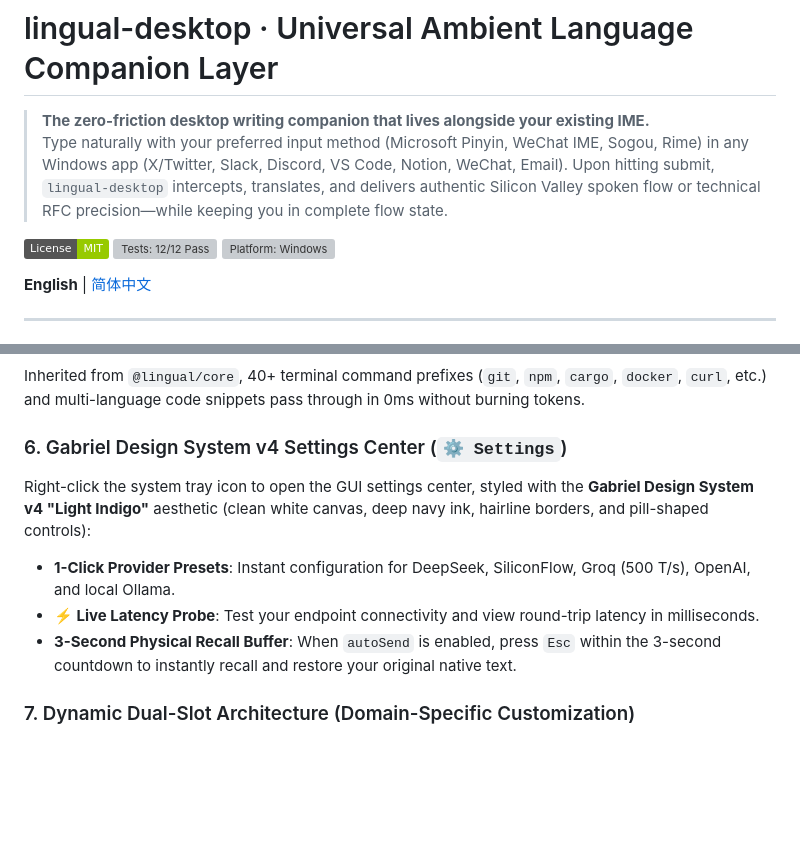
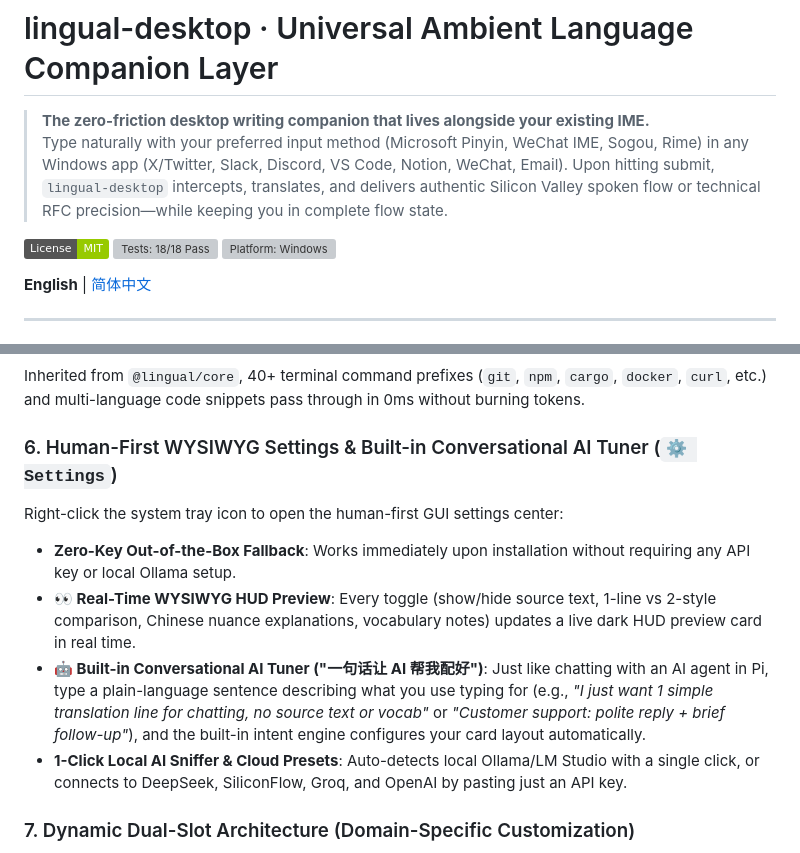
Before and after one commit to 3ZEROS12/lingual-desktop, a Markdown page: README.md, 2 parts joined by grey strips. Drawn GitHub-style; badges without logos; blank space fills up the shorter version; grey boxes are pictures that could not be loaded.

```diff
--- a/README.md
+++ b/README.md
@@ -3,7 +3,7 @@
 > **The zero-friction desktop writing companion that lives alongside your existing IME.**
 > Type naturally with your preferred input method (Microsoft Pinyin, WeChat IME, Sogou, Rime) in any Windows app (X/Twitter, Slack, Discord, VS Code, Notion, WeChat, Email). Upon hitting submit, `lingual-desktop` intercepts, translates, and delivers authentic Silicon Valley spoken flow or technical RFC precision—while keeping you in complete flow state.
 
-[![License: MIT](https://img.shields.io/badge/License-MIT-green.svg)](LICENSE) [![Tests: 12/12 Pass](https://img.shields.io/badge/Tests-12%2F12%20Pass-brightgreen)](tests/win32.test.ts) [![Platform: Windows](https://img.shields.io/badge/Platform-Windows%2010%2F11-blue)](https://microsoft.com)
+[![License: MIT](https://img.shields.io/badge/License-MIT-green.svg)](LICENSE) [![Tests: 18/18 Pass](https://img.shields.io/badge/Tests-18%2F18%20Pass-brightgreen)](tests/engine.test.ts) [![Platform: Windows](https://img.shields.io/badge/Platform-Windows%2010%2F11-blue)](https://microsoft.com)
 
 **English** | [简体中文](README_zh.md)
 
@@ -67,11 +67,12 @@ The micro-capsule stays docked beside your active caret without stealing typing
 ### 5. 0ms Code & CLI Shield
 Inherited from `@lingual/core`, 40+ terminal command prefixes (`git`, `npm`, `cargo`, `docker`, `curl`, etc.) and multi-language code snippets pass through in 0ms without burning tokens.
 
-### 6. Gabriel Design System v4 Settings Center (`⚙️ Settings`)
-Right-click the system tray icon to open the GUI settings center, styled with the **Gabriel Design System v4 "Light Indigo"** aesthetic (clean white canvas, deep navy ink, hairline borders, and pill-shaped controls):
-* **1-Click Provider Presets**: Instant configuration for DeepSeek, SiliconFlow, Groq (500 T/s), OpenAI, and local Ollama.
-* **⚡ Live Latency Probe**: Test your endpoint connectivity and view round-trip latency in milliseconds.
-* **3-Second Physical Recall Buffer**: When `autoSend` is enabled, press `Esc` within the 3-second countdown to instantly recall and restore your original native text.
+### 6. Human-First WYSIWYG Settings & Built-in Conversational AI Tuner (`⚙️ Settings`)
+Right-click the system tray icon to open the human-first GUI settings center:
+* **Zero-Key Out-of-the-Box Fallback**: Works immediately upon installation without requiring any API key or local Ollama setup.
+* **👀 Real-Time WYSIWYG HUD Preview**: Every toggle (show/hide source text, 1-line vs 2-style comparison, Chinese nuance explanations, vocabulary notes) updates a live dark HUD preview card in real time.
+* **🤖 Built-in Conversational AI Tuner ("一句话让 AI 帮我配好")**: Just like chatting with an AI agent in Pi, type a plain-language sentence describing what you use typing for (e.g., *"I just want 1 simple translation line for chatting, no source text or vocab"* or *"Customer support: polite reply + brief follow-up"*), and the built-in intent engine configures your card layout automatically.
+* **1-Click Local AI Sniffer & Cloud Presets**: Auto-detects local Ollama/LM Studio with a single click, or connects to DeepSeek, SiliconFlow, Groq, and OpenAI by pasting just an API key.
 
 ### 7. Dynamic Dual-Slot Architecture (Domain-Specific Customization)
 `[Spoken]` and `[Written]` are simply the defaults for **Slot 1** and **Slot 2**. Switch presets in the settings window to match your exact scenario:
```
Also changed, not shown: README_zh.md (+7 -6 lines).
